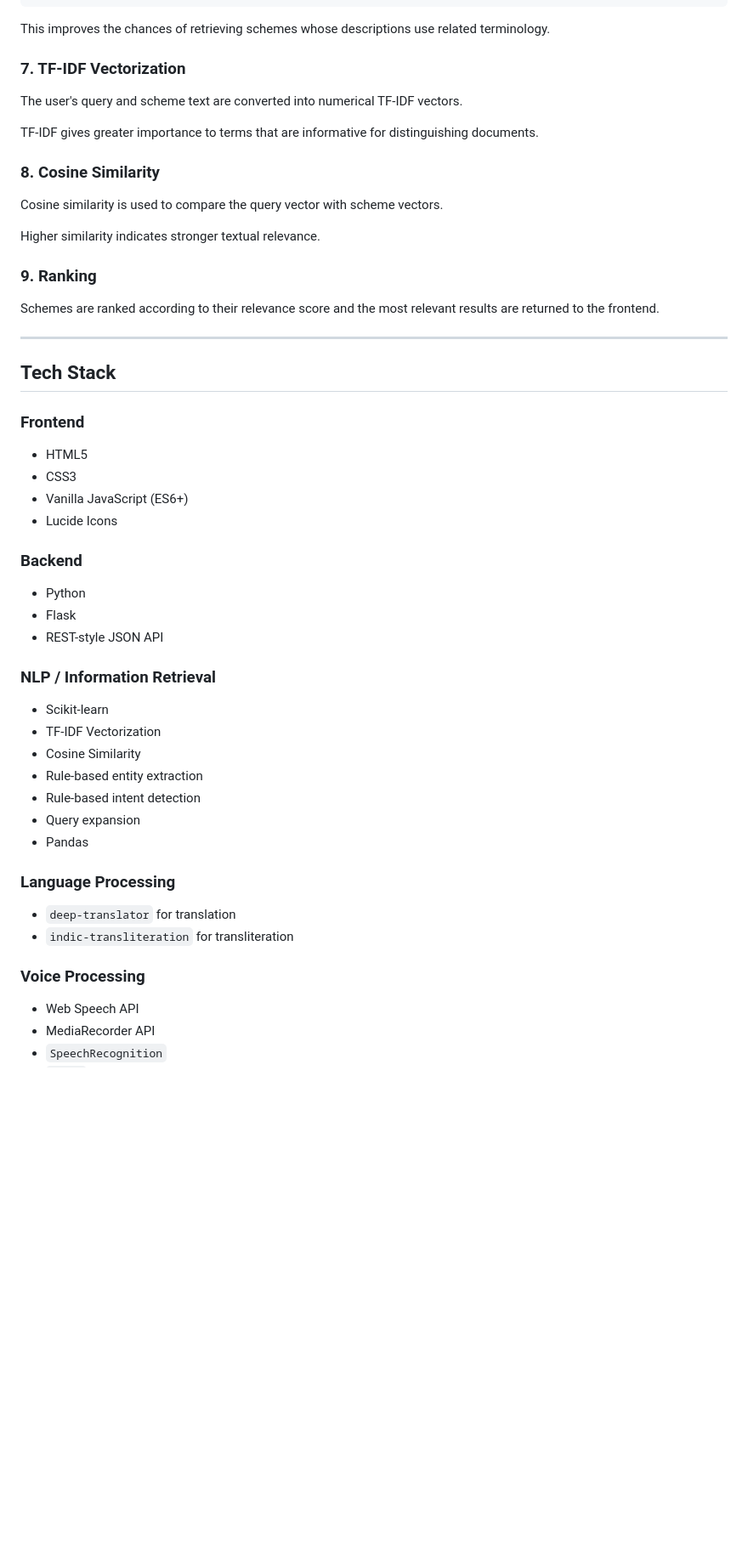
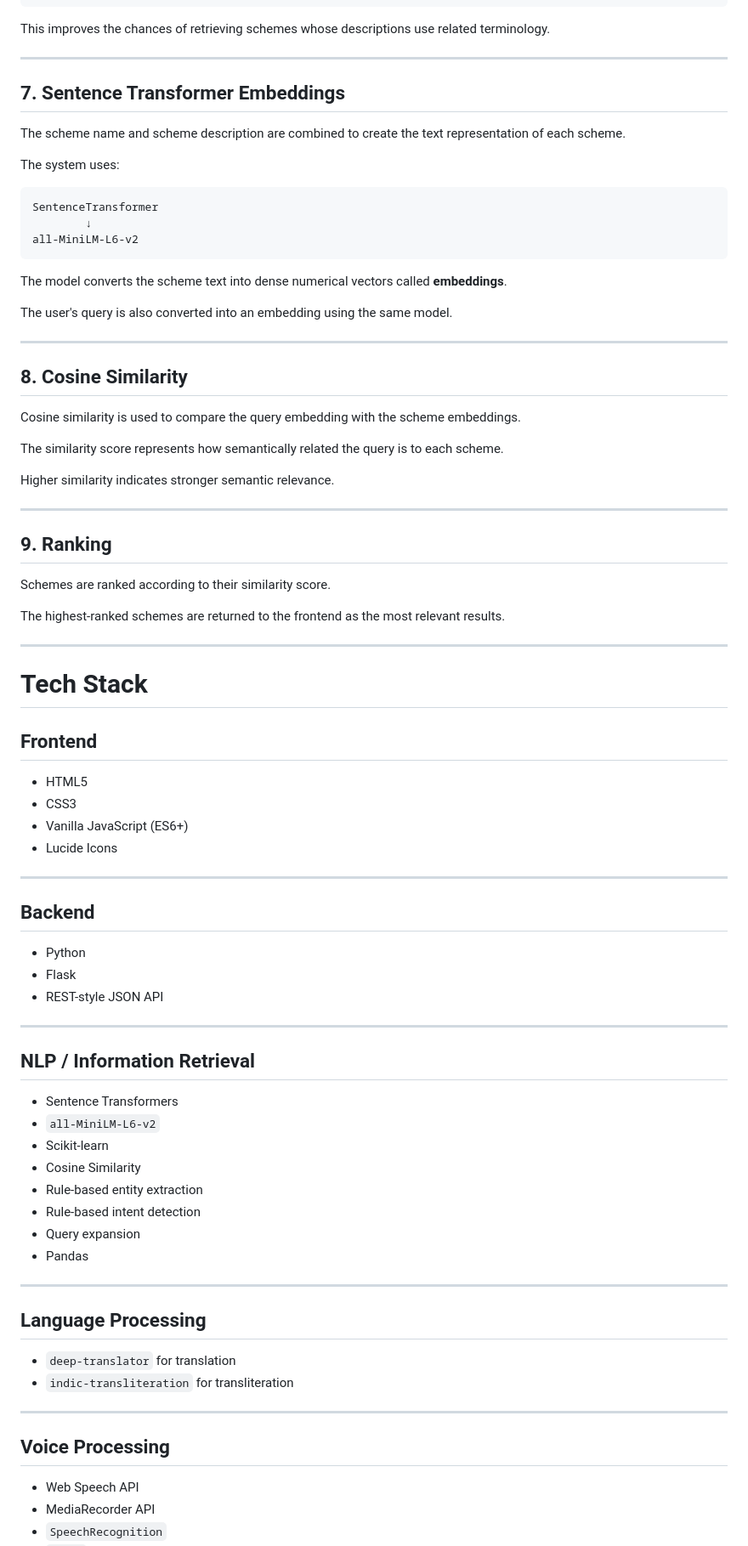
Before and after one commit to vaibhavagnihotri1911-sketch/JanSeva-AI---Govt-scheme-recommender, a Markdown page: README.md, the part around one of its changes. Shown at 85% size. GitHub-like rendering; blank space fills up the shorter version.

````diff
--- a/README.md
+++ b/README.md
@@ -187,55 +213,84 @@ student
 
 This improves the chances of retrieving schemes whose descriptions use related terminology.
 
-### 7. TF-IDF Vectorization
+---
 
-The user's query and scheme text are converted into numerical TF-IDF vectors.
+## 7. Sentence Transformer Embeddings
 
-TF-IDF gives greater importance to terms that are informative for distinguishing documents.
+The scheme name and scheme description are combined to create the text representation of each scheme.
 
-### 8. Cosine Similarity
+The system uses:
 
-Cosine similarity is used to compare the query vector with scheme vectors.
+```text
+SentenceTransformer
+        ↓
+all-MiniLM-L6-v2
+```
 
-Higher similarity indicates stronger textual relevance.
+The model converts the scheme text into dense numerical vectors called **embeddings**.
 
-### 9. Ranking
-
-Schemes are ranked according to their relevance score and the most relevant results are returned to the frontend.
+The user's query is also converted into an embedding using the same model.
 
 ---
 
-## Tech Stack
+## 8. Cosine Similarity
 
-### Frontend
+Cosine similarity is used to compare the query embedding with the scheme embeddings.
+
+The similarity score represents how semantically related the query is to each scheme.
+
+Higher similarity indicates stronger semantic relevance.
+
+---
+
+## 9. Ranking
+
+Schemes are ranked according to their similarity score.
+
+The highest-ranked schemes are returned to the frontend as the most relevant results.
+
+---
+
+# Tech Stack
+
+## Frontend
 
 * HTML5
 * CSS3
 * Vanilla JavaScript (ES6+)
 * Lucide Icons
 
-### Backend
+---
+
+## Backend
 
 * Python
 * Flask
 * REST-style JSON API
 
-### NLP / Information Retrieval
+---
 
+## NLP / Information Retrieval
+
+* Sentence Transformers
+* `all-MiniLM-L6-v2`
 * Scikit-learn
-* TF-IDF Vectorization
 * Cosine Similarity
 * Rule-based entity extraction
 * Rule-based intent detection
 * Query expansion
 * Pandas
 
-### Language Processing
+---
+
+## Language Processing
 
 * `deep-translator` for translation
 * `indic-transliteration` for transliteration
 
-### Voice Processing
+---
+
+## Voice Processing
 
 * Web Speech API
 * MediaRecorder API
````
Also changed, not shown: other parts of README.md (+131 -45 lines).
